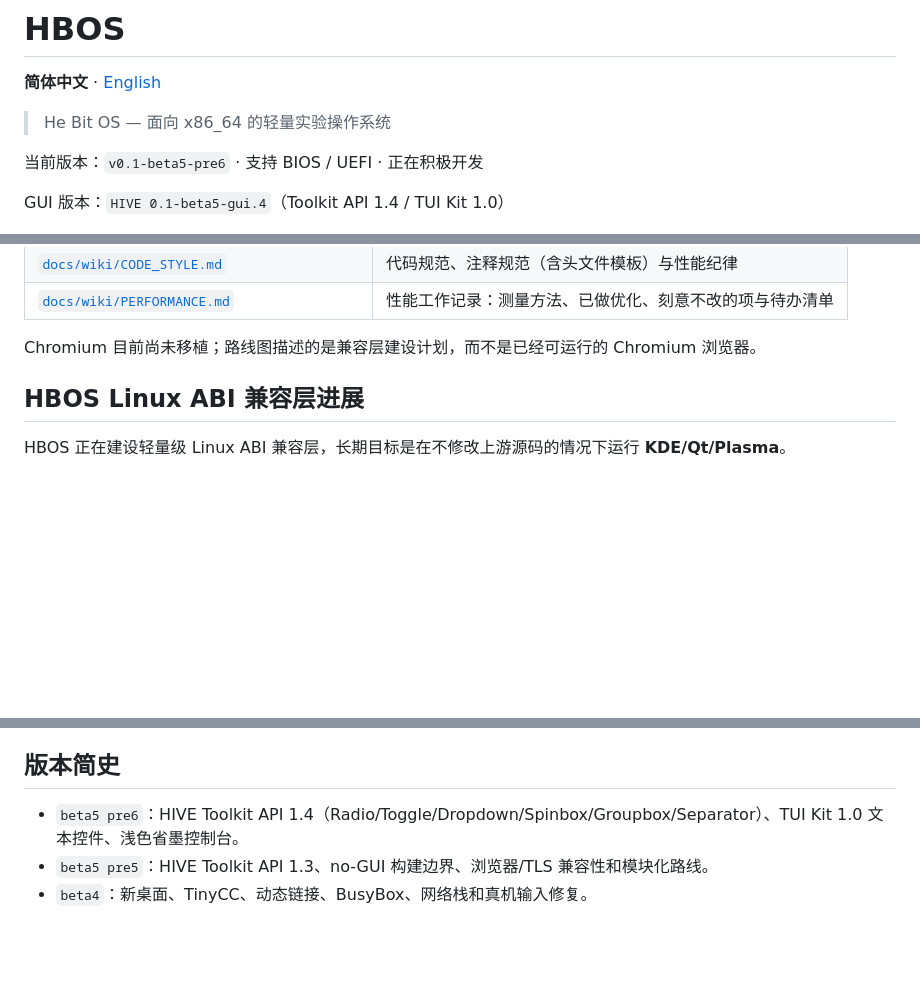
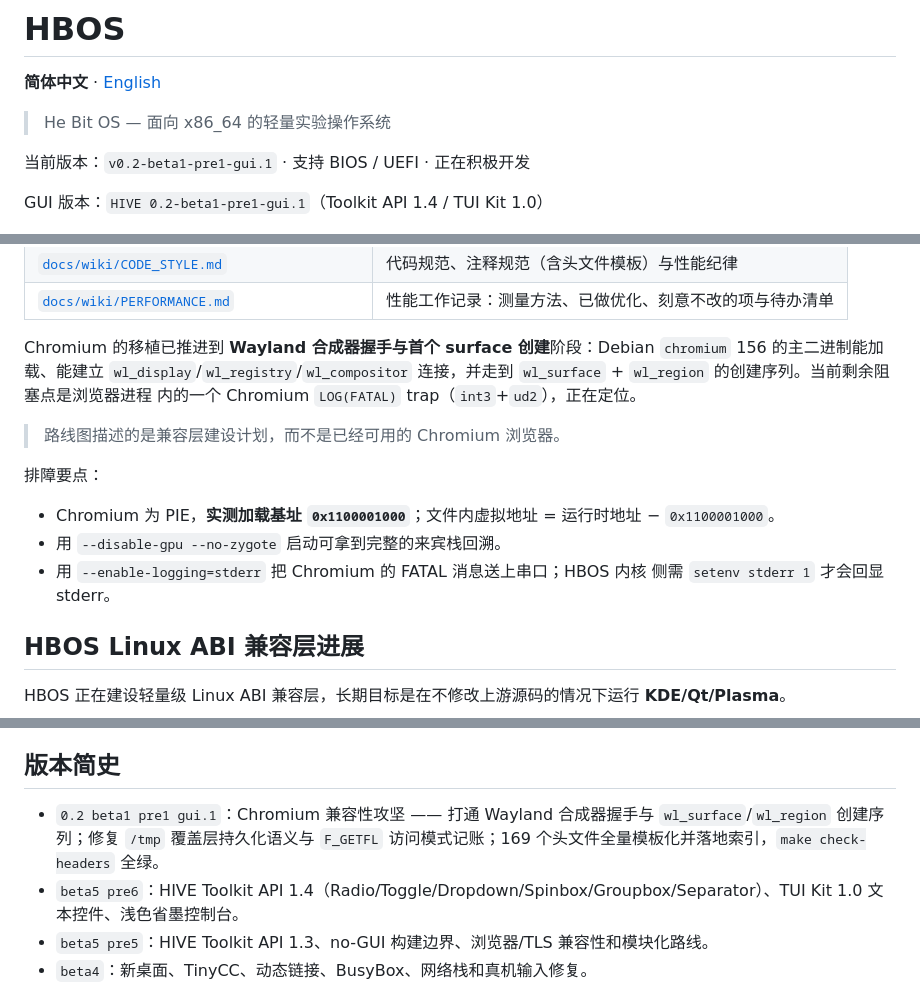
Before and after one commit to HeBitOS/HBOS, a Markdown page: README.zh-CN.md, 3 parts joined by grey strips. Rendered like a GitHub page; blank space fills up the shorter version.

```diff
--- a/README.zh-CN.md
+++ b/README.zh-CN.md
@@ -10,9 +10,9 @@
 
 > He Bit OS — 面向 x86_64 的轻量实验操作系统
 
-当前版本：`v0.1-beta5-pre6` · 支持 BIOS / UEFI · 正在积极开发
+当前版本：`v0.2-beta1-pre1-gui.1` · 支持 BIOS / UEFI · 正在积极开发
 
-GUI 版本：`HIVE 0.1-beta5-gui.4`（Toolkit API 1.4 / TUI Kit 1.0）
+GUI 版本：`HIVE 0.2-beta1-pre1-gui.1`（Toolkit API 1.4 / TUI Kit 1.0）
 
 ![HBOS 桌面截图](docs/screenshots/hive-desktop.jpg)
 
@@ -337,8 +337,20 @@ HBOS/
 | [`docs/wiki/CODE_STYLE.md`](docs/wiki/CODE_STYLE.md) | 代码规范、注释规范（含头文件模板）与性能纪律 |
 | [`docs/wiki/PERFORMANCE.md`](docs/wiki/PERFORMANCE.md) | 性能工作记录：测量方法、已做优化、刻意不改的项与待办清单 |
 
-Chromium 目前尚未移植；路线图描述的是兼容层建设计划，而不是已经可运行的
-Chromium 浏览器。
+Chromium 的移植已推进到 **Wayland 合成器握手与首个 surface 创建**阶段：Debian
+`chromium` 156 的主二进制能加载、能建立 `wl_display`/`wl_registry`/`wl_compositor`
+连接，并走到 `wl_surface` + `wl_region` 的创建序列。当前剩余阻塞点是浏览器进程
+内的一个 Chromium `LOG(FATAL)` trap（`int3`+`ud2`），正在定位。
+
+> 路线图描述的是兼容层建设计划，而不是已经可用的 Chromium 浏览器。
+
+排障要点：
+
+* Chromium 为 PIE，**实测加载基址 `0x1100001000`**；文件内虚拟地址
+  = 运行时地址 − `0x1100001000`。
+* 用 `--disable-gpu --no-zygote` 启动可拿到完整的来宾栈回溯。
+* 用 `--enable-logging=stderr` 把 Chromium 的 FATAL 消息送上串口；HBOS 内核
+  侧需 `setenv stderr 1` 才会回显 stderr。
 
 ## HBOS Linux ABI 兼容层进展
 
@@ -388,6 +400,9 @@ HBOS 正在建设轻量级 Linux ABI 兼容层，长期目标是在不修改上
 
 ## 版本简史
 
+- `0.2 beta1 pre1 gui.1`：Chromium 兼容性攻坚 —— 打通 Wayland 合成器握手与
+  `wl_surface`/`wl_region` 创建序列；修复 `/tmp` 覆盖层持久化语义与 `F_GETFL`
+  访问模式记账；169 个头文件全量模板化并落地索引，`make check-headers` 全绿。
 - `beta5 pre6`：HIVE Toolkit API 1.4（Radio/Toggle/Dropdown/Spinbox/Groupbox/Separator）、TUI Kit 1.0 文本控件、浅色省墨控制台。
 - `beta5 pre5`：HIVE Toolkit API 1.3、no-GUI 构建边界、浏览器/TLS 兼容性和模块化路线。
 - `beta4`：新桌面、TinyCC、动态链接、BusyBox、网络栈和真机输入修复。
```
Also changed, not shown: README.md (+13 -7 lines).
